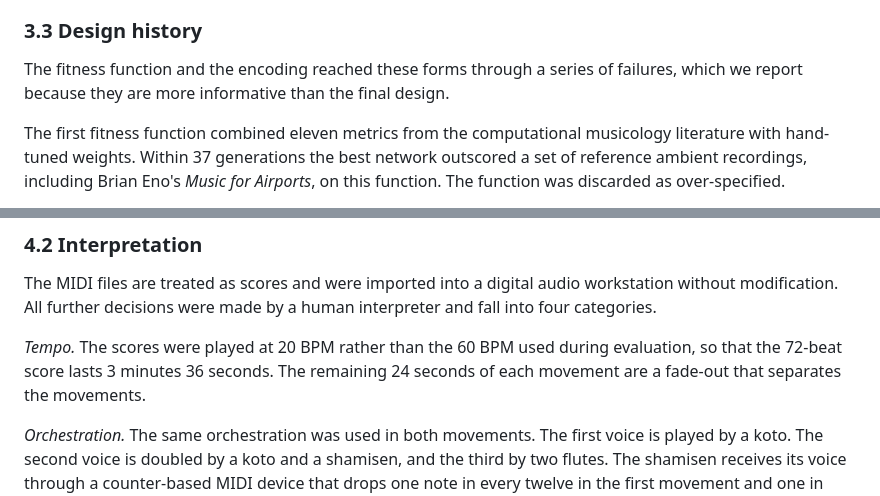
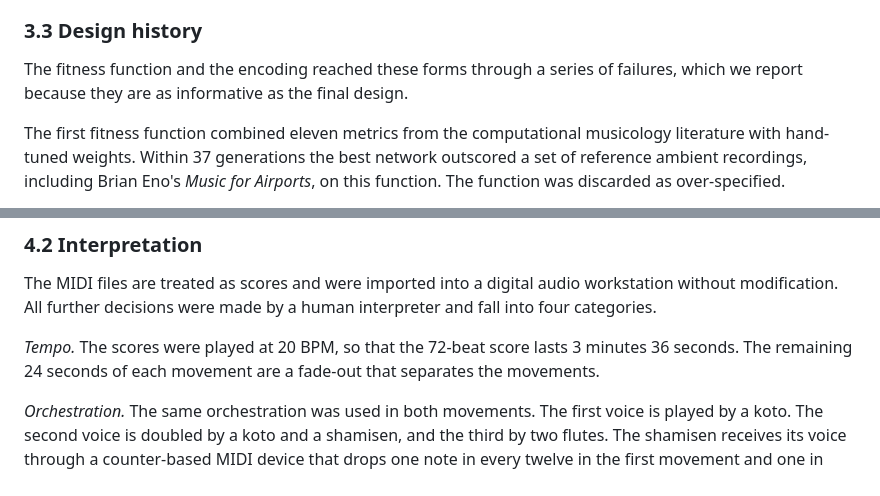
Before and after one commit to lucaskuzma/small-network, a Markdown page: notes/aimg_2026_abstract_draft.md, 2 parts joined by grey strips. Drawn GitHub-style.

Commit message:
small tweak

```diff
--- a/notes/aimg_2026_abstract_draft.md
+++ b/notes/aimg_2026_abstract_draft.md
@@ -66,7 +66,7 @@ Pitch entropy was replaced by *tonal gravity*, which compares the distribution o
 
 ### 3.3 Design history
 
-The fitness function and the encoding reached these forms through a series of failures, which we report because they are more informative than the final design.
+The fitness function and the encoding reached these forms through a series of failures, which we report because they are as informative as the final design.
 
 The first fitness function combined eleven metrics from the computational musicology literature with hand-tuned weights. Within 37 generations the best network outscored a set of reference ambient recordings, including Brian Eno's *Music for Airports*, on this function. The function was discarded as over-specified.
 
@@ -92,7 +92,7 @@ The MIDI output is sparse and rhythmically uneven, with bursts of activity separ
 
 The MIDI files are treated as scores and were imported into a digital audio workstation without modification. All further decisions were made by a human interpreter and fall into four categories.
 
-*Tempo.* The scores were played at 20 BPM rather than the 60 BPM used during evaluation, so that the 72-beat score lasts 3 minutes 36 seconds. The remaining 24 seconds of each movement are a fade-out that separates the movements.
+*Tempo.* The scores were played at 20 BPM, so that the 72-beat score lasts 3 minutes 36 seconds. The remaining 24 seconds of each movement are a fade-out that separates the movements.
 
 *Orchestration.* The same orchestration was used in both movements. The first voice is played by a koto. The second voice is doubled by a koto and a shamisen, and the third by two flutes. The shamisen receives its voice through a counter-based MIDI device that drops one note in every twelve in the first movement and one in every nine in the second. This device removes notes from what one instrument plays; it does not add, move, or alter notes. The shamisen is also more sparse than the koto it doubles for a second reason: the chosen instrument responds strongly to note velocity, which the network sets from the strength of the winning output (Section 2.2), so low-velocity notes are faint or nearly inaudible. No velocity remapping or filtering was applied, but the choice of this instrument acts as an implicit mapping from velocity to presence. Together, the note dropping and the velocity response make the shamisen an intermittent shadow of the koto line rather than a strict doubling.
 
```
